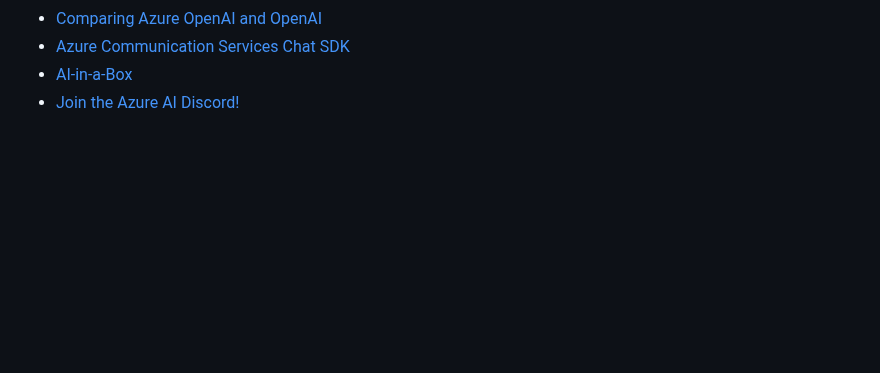
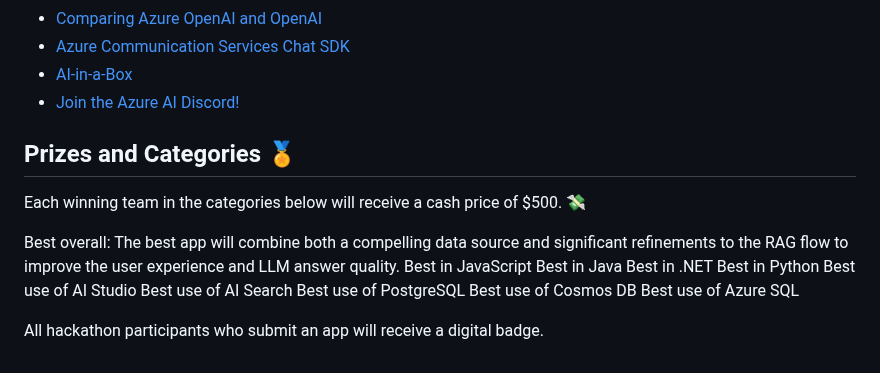
Before and after one commit to microsoft/RAG_Hack, a Markdown page: README.md, the part around the change. Rendered like a GitHub page; blank space fills up the shorter version.

Commit message:
Add prizes section

```diff
--- a/README.md
+++ b/README.md
@@ -98,3 +98,21 @@ To find more samples, check out the following resources:
 * [Azure Communication Services Chat SDK](https://aka.ms/chathack-acs)
 * [AI-in-a-Box](https://github.com/Azure/AI-in-a-Box)
 * [Join the Azure AI Discord!](https://aka.ms/AzureAI/Discord)
+
+## Prizes and Categories 🏅
+
+
+Each winning team in the categories below will receive a cash price of $500. 💸
+
+Best overall: The best app will combine both a compelling data source and significant refinements to the RAG flow to improve the user experience and LLM answer quality.
+Best in JavaScript
+Best in Java
+Best in .NET
+Best in Python
+Best use of AI Studio
+Best use of AI Search
+Best use of PostgreSQL
+Best use of Cosmos DB
+Best use of Azure SQL
+
+All hackathon participants who submit an app will receive a digital badge.
```
